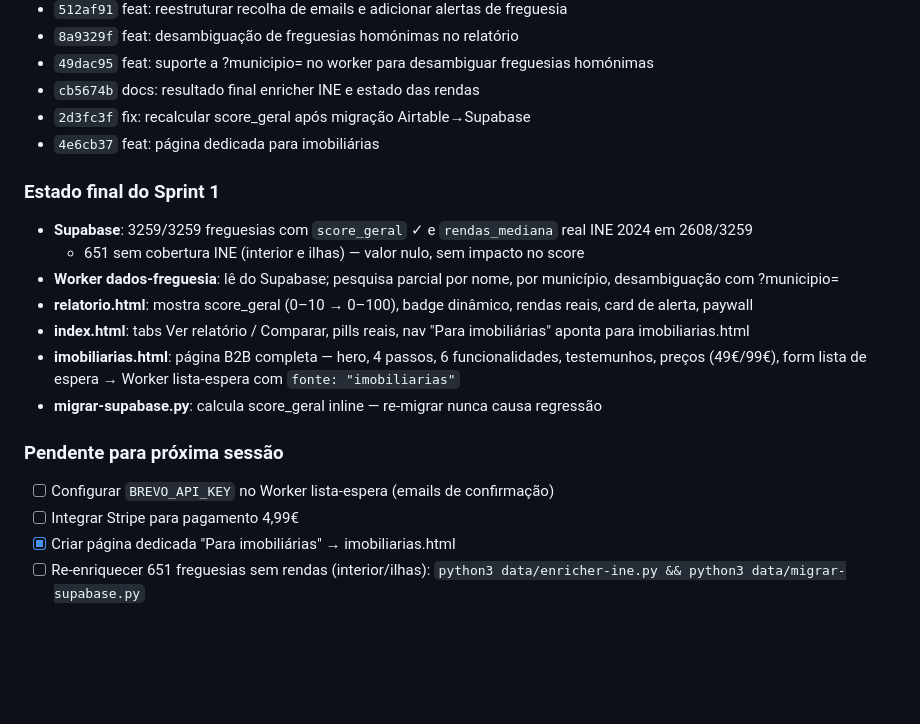
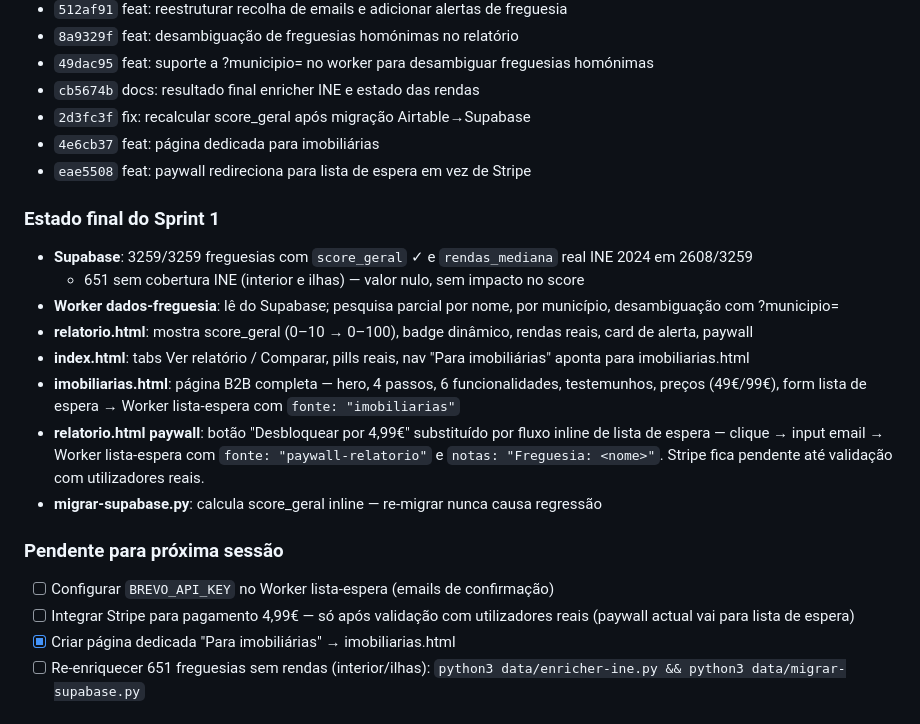
Before and after one commit to santosmm/localiq, a Markdown page: CLAUDE.md, the part around the change. Drawn GitHub-style; blank space fills up the shorter version.

Commit message:
docs: actualizar CLAUDE.md com paywall lista de espera e estado pendentes
Co-Authored-By: Claude Sonnet 4.6 <noreply@anthropic.com>

```diff
--- a/CLAUDE.md
+++ b/CLAUDE.md
@@ -121,6 +121,7 @@ para imobiliárias.
 - `cb5674b` docs: resultado final enricher INE e estado das rendas
 - `2d3fc3f` fix: recalcular score_geral após migração Airtable→Supabase
 - `4e6cb37` feat: página dedicada para imobiliárias
+- `eae5508` feat: paywall redireciona para lista de espera em vez de Stripe
 
 ### Estado final do Sprint 1
 - **Supabase**: 3259/3259 freguesias com `score_geral` ✓ e `rendas_mediana` real INE 2024 em 2608/3259
@@ -129,11 +130,12 @@ para imobiliárias.
 - **relatorio.html**: mostra score_geral (0–10 → 0–100), badge dinâmico, rendas reais, card de alerta, paywall
 - **index.html**: tabs Ver relatório / Comparar, pills reais, nav "Para imobiliárias" aponta para imobiliarias.html
 - **imobiliarias.html**: página B2B completa — hero, 4 passos, 6 funcionalidades, testemunhos, preços (49€/99€), form lista de espera → Worker lista-espera com `fonte: "imobiliarias"`
+- **relatorio.html paywall**: botão "Desbloquear por 4,99€" substituído por fluxo inline de lista de espera — clique → input email → Worker lista-espera com `fonte: "paywall-relatorio"` e `notas: "Freguesia: <nome>"`. Stripe fica pendente até validação com utilizadores reais.
 - **migrar-supabase.py**: calcula score_geral inline — re-migrar nunca causa regressão
 
 ### Pendente para próxima sessão
 - [ ] Configurar `BREVO_API_KEY` no Worker lista-espera (emails de confirmação)
-- [ ] Integrar Stripe para pagamento 4,99€
+- [ ] Integrar Stripe para pagamento 4,99€ — só após validação com utilizadores reais (paywall actual vai para lista de espera)
 - [x] Criar página dedicada "Para imobiliárias" → imobiliarias.html
 - [ ] Re-enriquecer 651 freguesias sem rendas (interior/ilhas): `python3 data/enricher-ine.py && python3 data/migrar-supabase.py`
 
```
